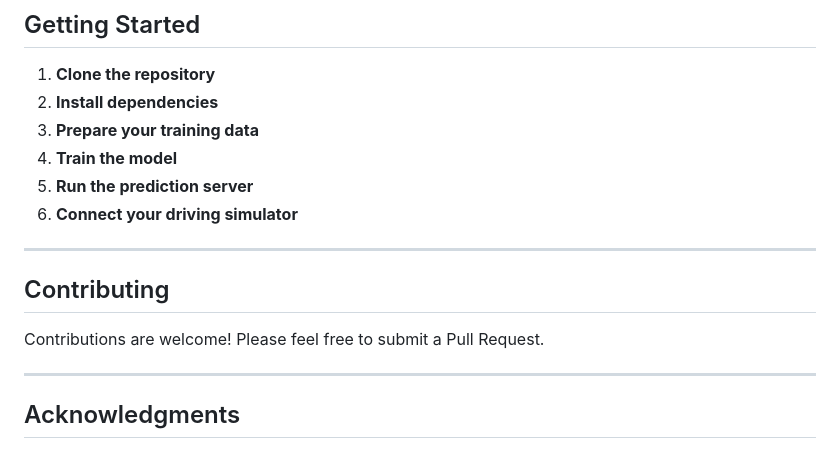
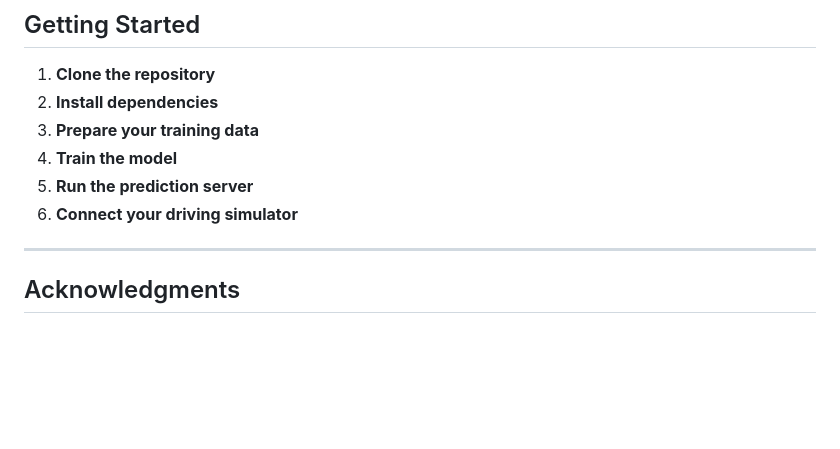
Before and after one commit to emy-mhmd/Skin_Cancer_Classifier, a Markdown page: README.md, the part around the change. Rendered like a GitHub page; blank space fills up the shorter version.

```diff
--- a/README.md
+++ b/README.md
@@ -145,11 +145,6 @@ python test.py
 
 ---
 
-##  Contributing
-
-Contributions are welcome! Please feel free to submit a Pull Request.
-
----
 
 
 
```
